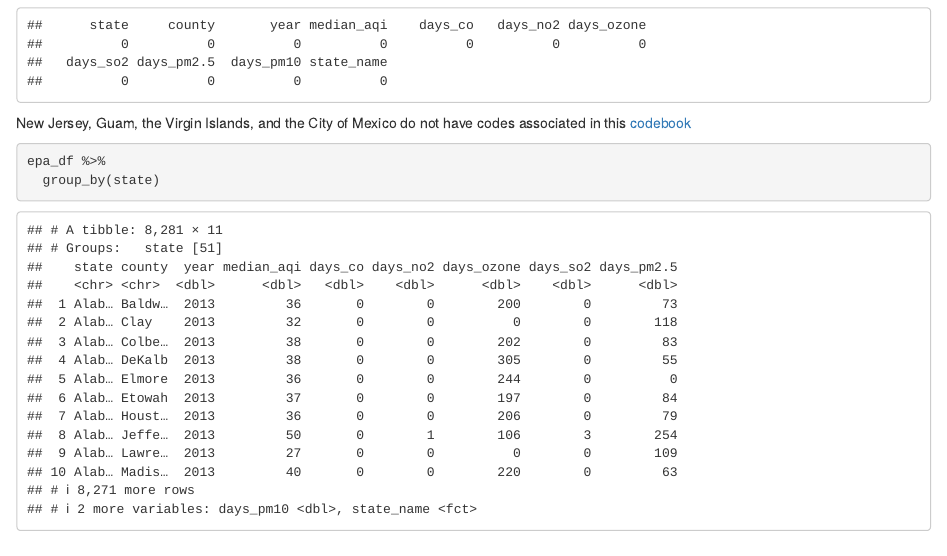
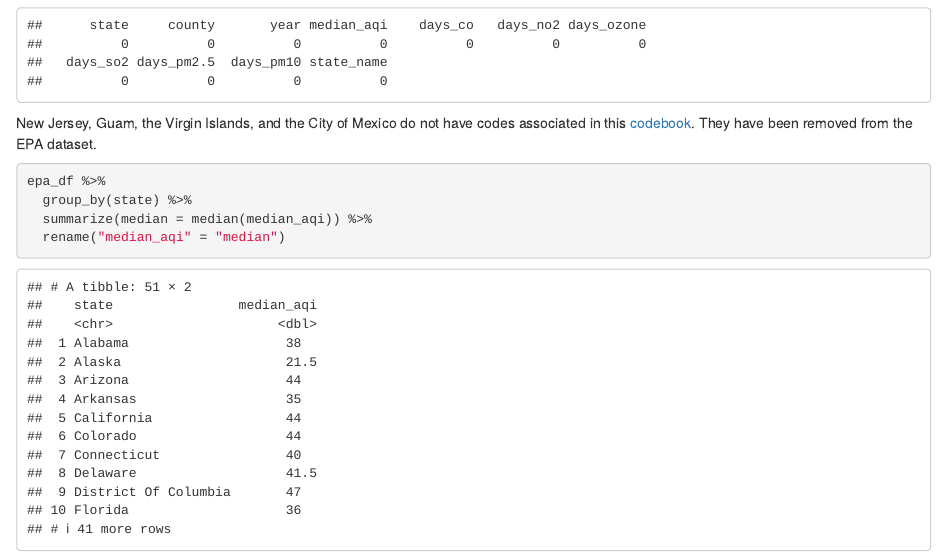
Before and after one commit to jodischarf/p8105_final_project, an R Markdown document (epa_cleaning.Rmd): the page in a window 1100 px wide, from 2460 px down. Rendered offline with R 4.5, knitr and Pandoc, with nearby package versions; column names are cleaned by a stand-in for the janitor package.

Commit message:
Median aqi

````diff
--- a/epa_cleaning.Rmd
+++ b/epa_cleaning.Rmd
@@ -54,12 +54,14 @@ sapply(epa_df, function(x) sum(is.na(x)))
 
 ```
 
-New Jersey, Guam, the Virgin Islands, and the City of Mexico do not have codes associated in this [codebook](https://www.cdc.gov/brfss/annual_data/2019/pdf/codebook19_llcp-v2-508.HTML)
+New Jersey, Guam, the Virgin Islands, and the City of Mexico do not have codes associated in this [codebook](https://www.cdc.gov/brfss/annual_data/2019/pdf/codebook19_llcp-v2-508.HTML). They have been removed from the EPA dataset.
 
 ```{r, median_aqi}
 
 epa_df %>%
-  group_by(state)
+  group_by(state) %>%
+  summarize(median = median(median_aqi)) %>%
+  rename("median_aqi" = "median")
 
 
 ```
````
Also changed, not shown: epa_cleaning.html.
